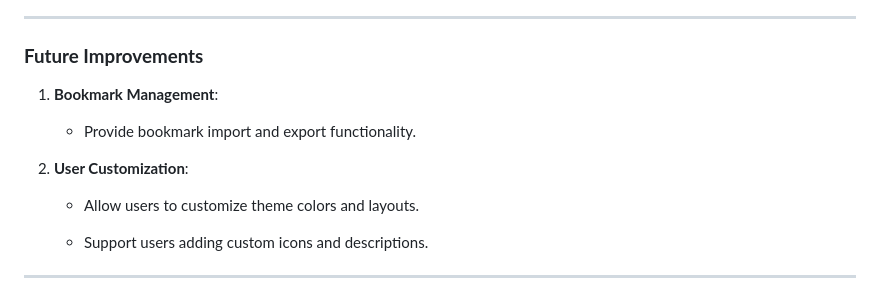
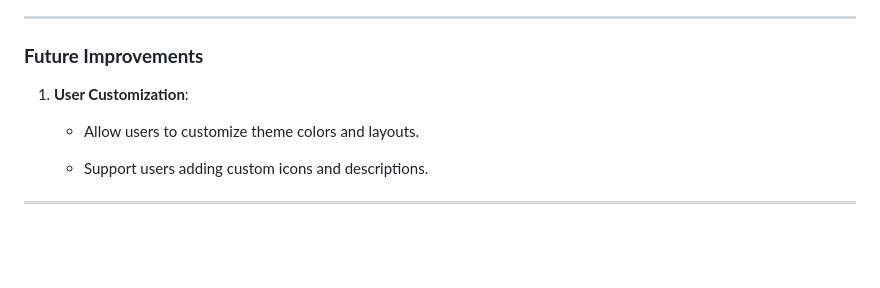
Before and after one commit to ChuwuYo/ChuwuBookmarks, a Markdown page: README_EN.md, the part around the change. Drawn GitHub-style; blank space fills up the shorter version.

```diff
--- a/README_EN.md
+++ b/README_EN.md
@@ -121,11 +121,7 @@ If you don't mind closed-source or paid options, you can refer to the following
 
 ### **Future Improvements**
 
-1. **Bookmark Management**:
-
-   * Provide bookmark import and export functionality.
-
-2. **User Customization**:
+1. **User Customization**:
 
    * Allow users to customize theme colors and layouts.
 
```
